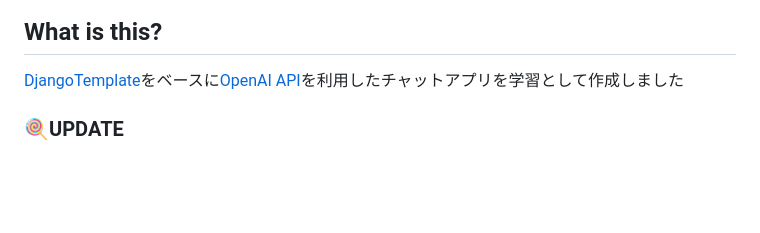
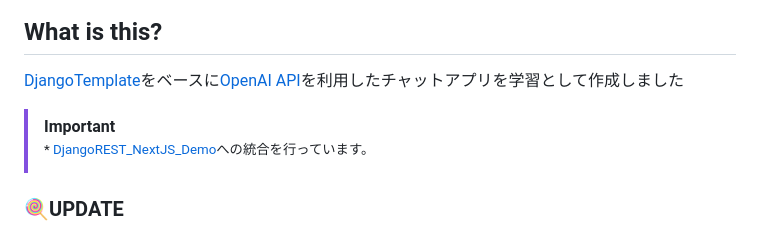
Before and after one commit to MITSUHIRO-KURIKI/DjangoOpenAIStreamingChat, a Markdown page: README.md, the part around the change. Drawn GitHub-style; blank space fills up the shorter version.

```diff
--- a/README.md
+++ b/README.md
@@ -3,6 +3,9 @@
 
 ## What is this?
 [DjangoTemplate](https://github.com/MITSUHIRO-KURIKI/DjangoTemplate/ "DjangoTemplate")をベースに[OpenAI API](https://openai.com/blog/openai-api "OpenAI API")を利用したチャットアプリを学習として作成しました
+
+> [!IMPORTANT]
+> <sup>* [DjangoREST_NextJS_Demo](https://github.com/MITSUHIRO-KURIKI/DjangoREST_NextJS_Demo)への統合を行っています。</sup>
 
 ### 🍭UPDATE
 * [celery](https://github.com/celery/celery/tree/main/examples/django "celery")を[Django Channels](https://channels.readthedocs.io/en/latest/ "Django Channels")と統合し、一部の処理を Worker で処理を行います(Localで動作確認済。GCPは未確認ですが、おそらくデプロイできると思います)
```
